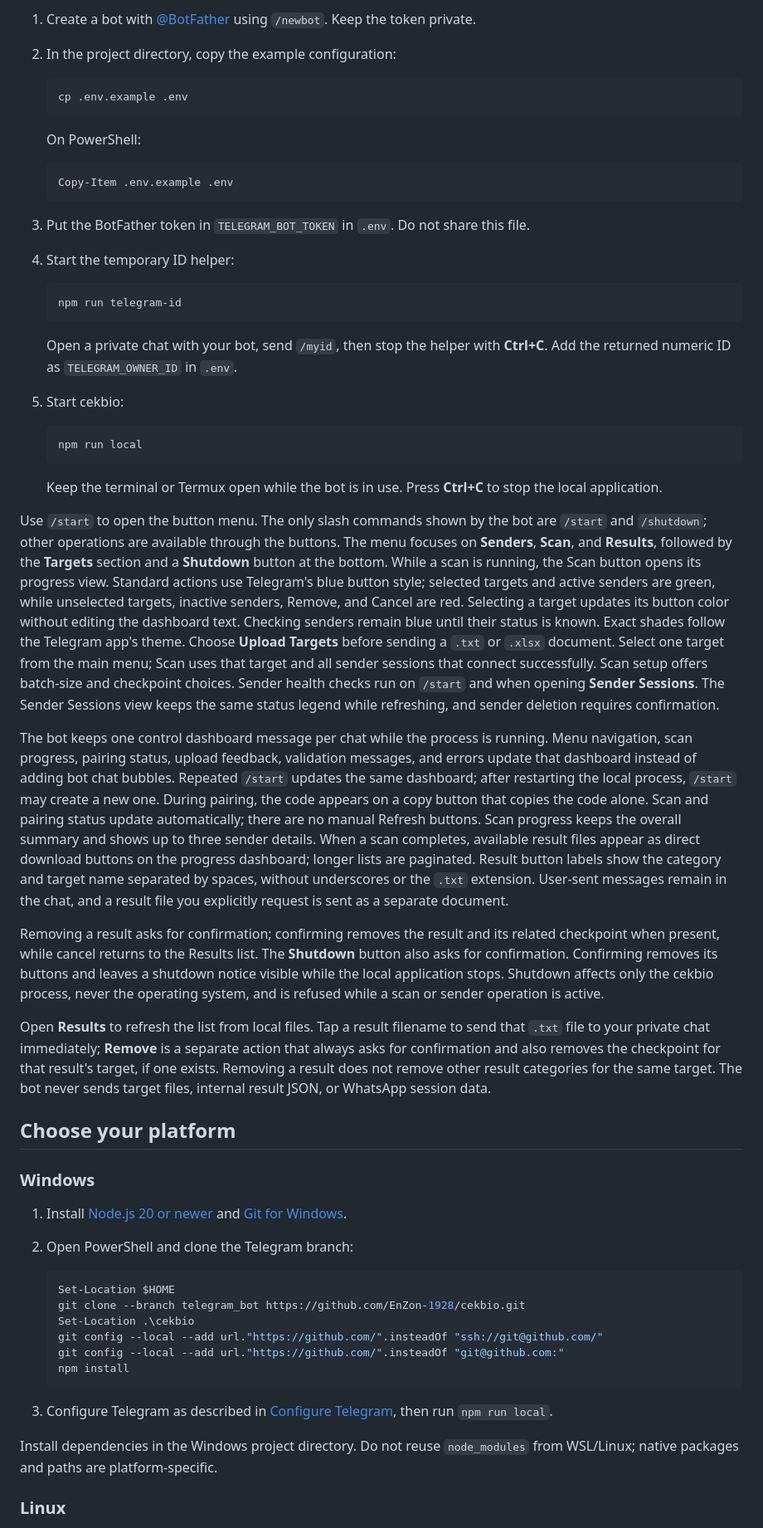
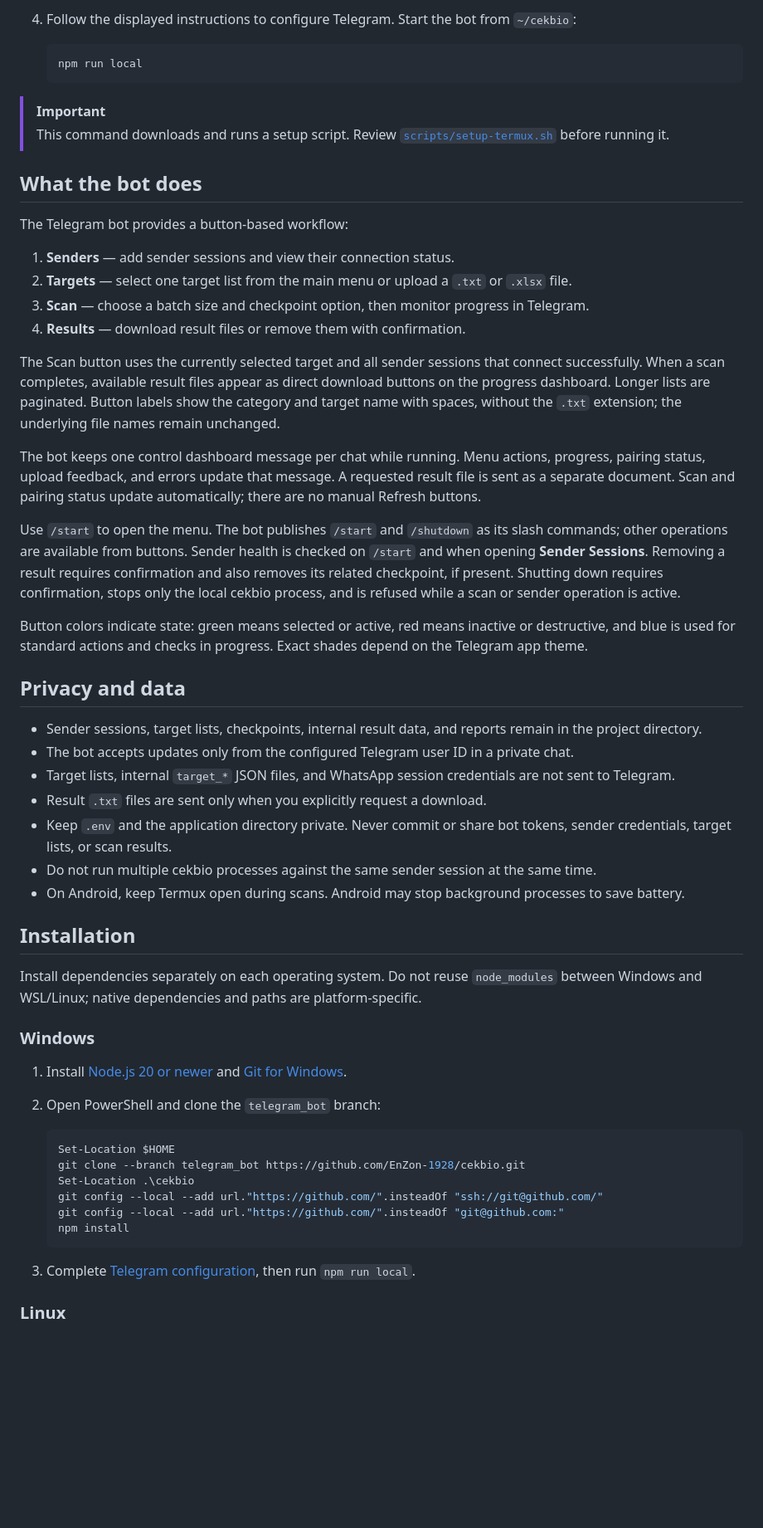
Before and after one commit to EnZon-1928/cekbio, a Markdown page: README.md, the part around one of its changes. Shown at 83% size. GitHub-like rendering; blank space fills up the shorter version.

````diff
--- a/README.md
+++ b/README.md
@@ -61,46 +54,47 @@ Add or select a sender session, choose a `.txt` target list, then review the gen
-1. Create a bot with [@BotFather](https://t.me/BotFather) using `/newbot`. Keep the token private.
-2. In the project directory, copy the example configuration:
-
-   ```sh
-   cp .env.example .env
-   ```
-
-   On PowerShell:
-
-   ```powershell
-   Copy-Item .env.example .env
-   ```
-
-3. Put the BotFather token in `TELEGRAM_BOT_TOKEN` in `.env`. Do not share this file.
-4. Start the temporary ID helper:
-
-   ```sh
-   npm run telegram-id
-   ```
-
-   Open a private chat with your bot, send `/myid`, then stop the helper with **Ctrl+C**. Add the returned numeric ID as `TELEGRAM_OWNER_ID` in `.env`.
-5. Start cekbio:
+4. Follow the displayed instructions to configure Telegram. Start the bot from `~/cekbio`:
 
    ```sh
    npm run local
    ```
 
-   Keep the terminal or Termux open while the bot is in use. Press **Ctrl+C** to stop the local application.
+> [!IMPORTANT]
+> This command downloads and runs a setup script. Review [`scripts/setup-termux.sh`](./scripts/setup-termux.sh) before running it.
 
-Use `/start` to open the button menu. The only slash commands shown by the bot are `/start` and `/shutdown`; other operations are available through the buttons. The menu focuses on **Senders**, **Scan**, and **Results**, followed by the **Targets** section and a **Shutdown** button at the bottom. While a scan is running, the Scan button opens its progress view. Standard actions use Telegram's blue button style; selected targets and active senders are green, while unselected targets, inactive senders, Remove, and Cancel are red. Selecting a target updates its button color without editing the dashboard text. Checking senders remain blue until their status is known. Exact shades follow the Telegram app's theme. Choose **Upload Targets** before sending a `.txt` or `.xlsx` document. Select one target from the main menu; Scan uses that target and all sender sessions that connect successfully. Scan setup offers batch-size and checkpoint choices. Sender health checks run on `/start` and when opening **Sender Sessions**. The Sender Sessions view keeps the same status legend while refreshing, and sender deletion requires confirmation.
+## What the bot does
 
-The bot keeps one control dashboard message per chat while the process is running. Menu navigation, scan progress, pairing status, upload feedback, validation messages, and errors update that dashboard instead of adding bot chat bubbles. Repeated `/start` updates the same dashboard; after restarting the local process, `/start` may create a new one. During pairing, the code appears on a copy button that copies the code alone. Scan and pairing status update automatically; there are no manual Refresh buttons. Scan progress keeps the overall summary and shows up to three sender details. When a scan completes, available result files appear as direct download buttons on the progress dashboard; longer lists are paginated. Result button labels show the category and target name separated by spaces, without underscores or the `.txt` extension. User-sent messages remain in the chat, and a result file you explicitly request is sent as a separate document.
+The Telegram bot provides a button-based workflow:
 
-Removing a result asks for confirmation; confirming removes the result and its related checkpoint when present, while cancel returns to the Results list. The **Shutdown** button also asks for confirmation. Confirming removes its buttons and leaves a shutdown notice visible while the local application stops. Shutdown affects only the cekbio process, never the operating system, and is refused while a scan or sender operation is active.
+1. **Senders** — add sender sessions and view their connection status.
+2. **Targets** — select one target list from the main menu or upload a `.txt` or `.xlsx` file.
+3. **Scan** — choose a batch size and checkpoint option, then monitor progress in Telegram.
+4. **Results** — download result files or remove them with confirmation.
 
-Open **Results** to refresh the list from local files. Tap a result filename to send that `.txt` file to your private chat immediately; **Remove** is a separate action that always asks for confirmation and also removes the checkpoint for that result's target, if one exists. Removing a result does not remove other result categories for the same target. The bot never sends target files, internal result JSON, or WhatsApp session data.
+The Scan button uses the currently selected target and all sender sessions that connect successfully. When a scan completes, available result files appear as direct download buttons on the progress dashboard. Longer lists are paginated. Button labels show the category and target name with spaces, without the `.txt` extension; the underlying file names remain unchanged.
 
-## Choose your platform
+The bot keeps one control dashboard message per chat while running. Menu actions, progress, pairing status, upload feedback, and errors update that message. A requested result file is sent as a separate document. Scan and pairing status update automatically; there are no manual Refresh buttons.
+
+Use `/start` to open the menu. The bot publishes `/start` and `/shutdown` as its slash commands; other operations are available from buttons. Sender health is checked on `/start` and when opening **Sender Sessions**. Removing a result requires confirmation and also removes its related checkpoint, if present. Shutting down requires confirmation, stops only the local cekbio process, and is refused while a scan or sender operation is active.
+
+Button colors indicate state: green means selected or active, red means inactive or destructive, and blue is used for standard actions and checks in progress. Exact shades depend on the Telegram app theme.
+
+## Privacy and data
+
+- Sender sessions, target lists, checkpoints, internal result data, and reports remain in the project directory.
+- The bot accepts updates only from the configured Telegram user ID in a private chat.
+- Target lists, internal `target_*` JSON files, and WhatsApp session credentials are not sent to Telegram.
+- Result `.txt` files are sent only when you explicitly request a download.
+- Keep `.env` and the application directory private. Never commit or share bot tokens, sender credentials, target lists, or scan results.
+- Do not run multiple cekbio processes against the same sender session at the same time.
+- On Android, keep Termux open during scans. Android may stop background processes to save battery.
+
+## Installation
+
+Install dependencies separately on each operating system. Do not reuse `node_modules` between Windows and WSL/Linux; native dependencies and paths are platform-specific.
 
 ### Windows
 
 1. Install [Node.js 20 or newer](https://nodejs.org/en/download) and [Git for Windows](https://git-scm.com/download/win).
-2. Open PowerShell and clone the Telegram branch:
+2. Open PowerShell and clone the `telegram_bot` branch:
 
    ```powershell
    Set-Location $HOME
@@ -111,9 +105,7 @@ Open **Results** to refresh the list from local files. Tap a result filename to
    npm install
    ```
 
-3. Configure Telegram as described in [Configure Telegram](#configure-telegram), then run `npm run local`.
-
-Install dependencies in the Windows project directory. Do not reuse `node_modules` from WSL/Linux; native packages and paths are platform-specific.
+3. Complete [Telegram configuration](#telegram-configuration), then run `npm run local`.
 
 ### Linux
 
````
Also changed, not shown: other parts of README.md (+85 -56 lines).
